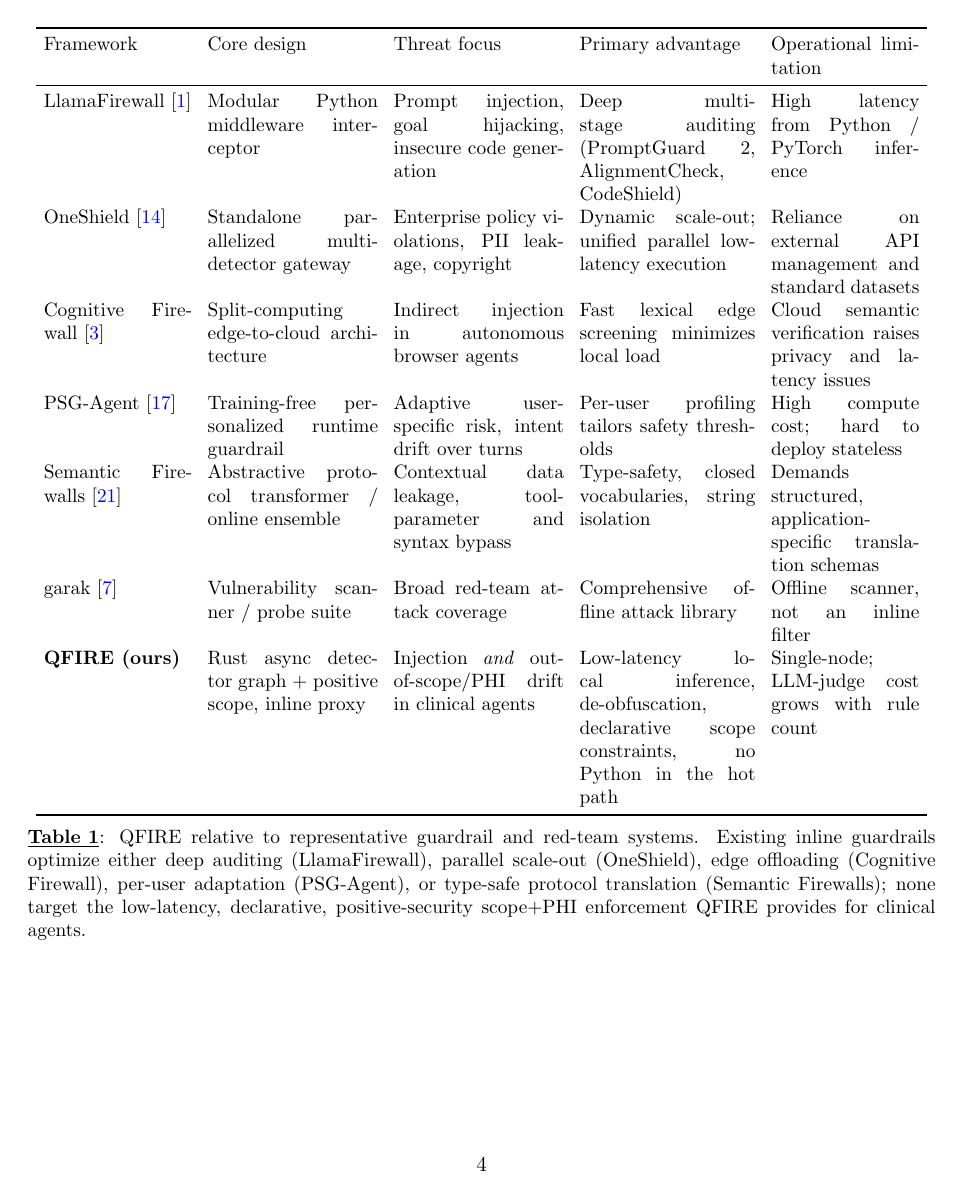
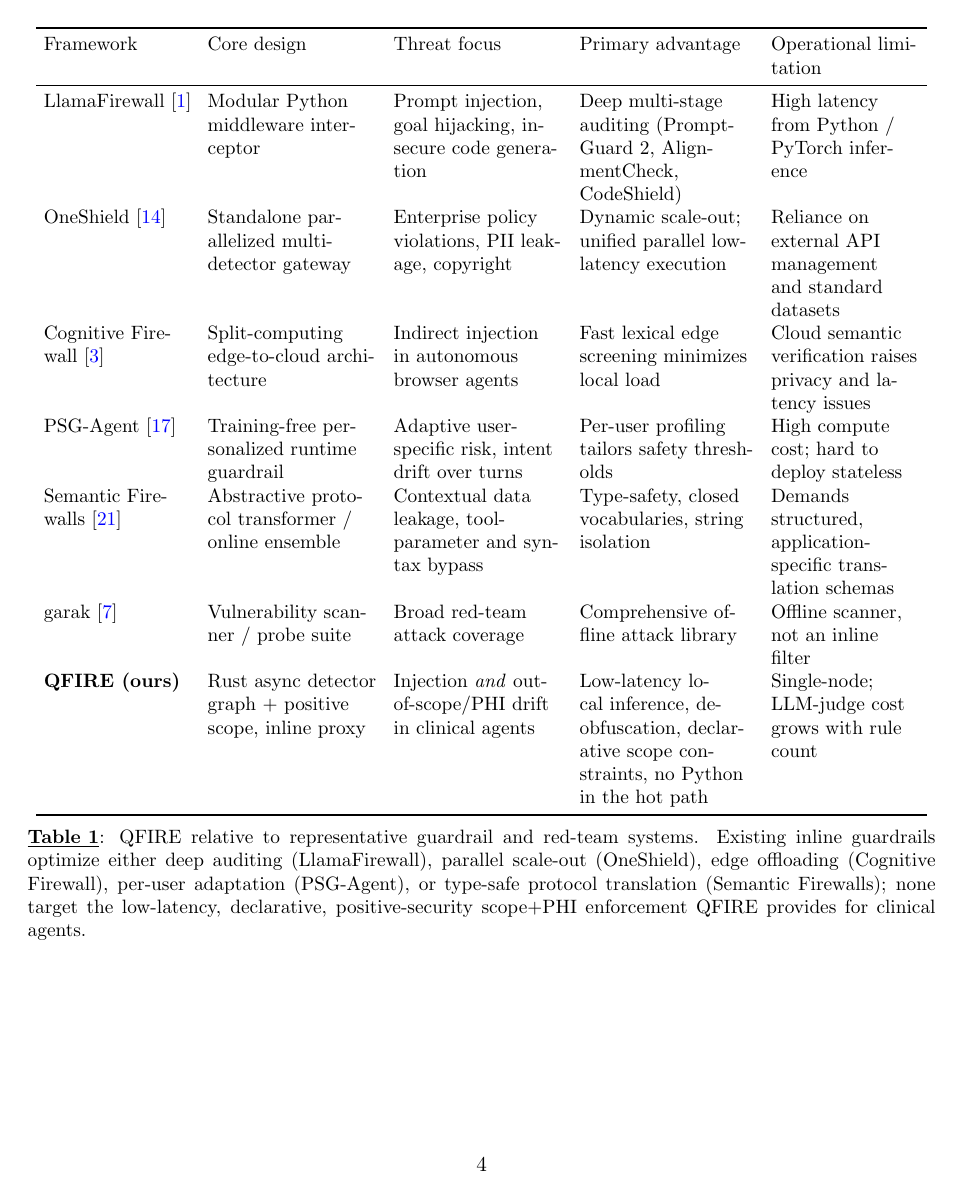
Before and after one commit to Task-force-for-AI-agents-in-Healthcare/qfire, a LaTeX paper (paper/main.tex): page 4 of 35. Compiled offline with pdfLaTeX.

Commit message:
paper: fix stretched spacing in the threat-model comparison table
Narrow justified p{} columns spread inter-word spacing into ugly gaps.
Add array + ragged2e, define a ragged-right column type L{}, and switch
Table 1 (tab:related) to left-aligned cells. Cleaner and more compact;
no overfull boxes, still 35 pages.

Co-Authored-By: Claude Opus 4.8 (1M context) <noreply@anthropic.com>

```diff
--- a/paper/main.tex
+++ b/paper/main.tex
@@ -13,6 +13,11 @@
 \usepackage{listings}
 \usepackage{url}
 \usepackage{multirow}
+\usepackage{array}
+\usepackage{ragged2e}
+% Left-aligned (ragged-right) fixed-width column: avoids the stretched
+% inter-word spacing that justified p{} columns produce in narrow tables.
+\newcolumntype{L}[1]{>{\RaggedRight\arraybackslash}p{#1}}
 % Allow long monospace identifiers (e.g. deberta-v3-base-prompt-injection) to
 % break at their hyphens so they never run past the right margin.
 \usepackage[htt]{hyphenat}
@@ -204,7 +209,7 @@ Table~\ref{tab:related} situates QFIRE against representative recent systems.
 \begin{table*}[t]
 \centering\small
 \setlength{\tabcolsep}{4pt}
-\begin{tabular}{p{2.7cm}p{3.1cm}p{3.1cm}p{3.2cm}p{2.7cm}}
+\begin{tabular}{L{2.7cm}L{3.1cm}L{3.1cm}L{3.2cm}L{2.7cm}}
 \toprule
 Framework & Core design & Threat focus & Primary advantage & Operational limitation \\
 \midrule
```
Also changed, not shown: paper/main.pdf.
